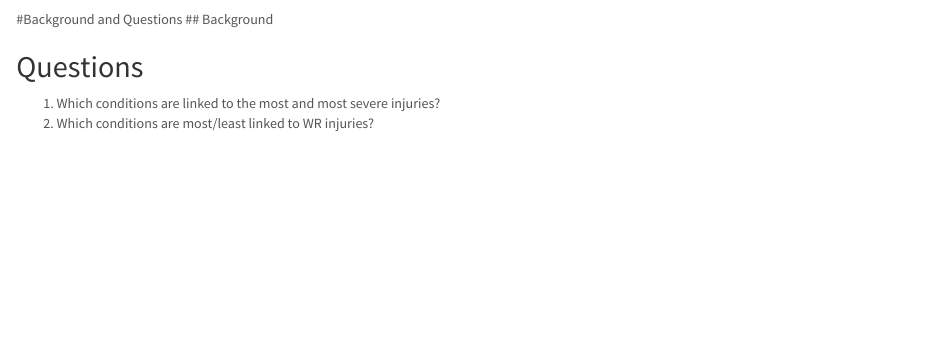
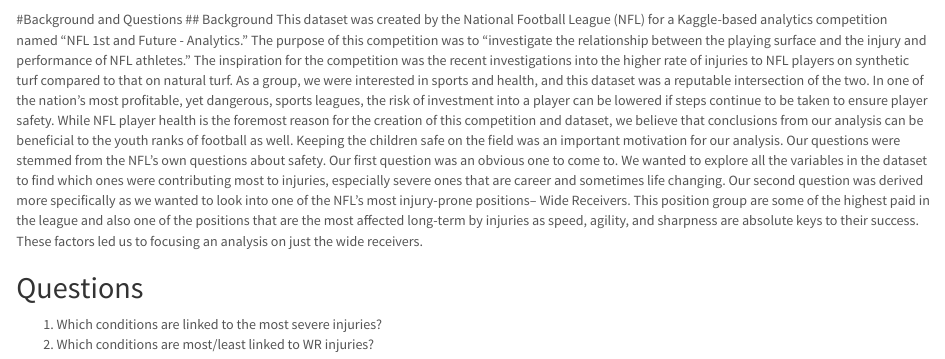
Before and after one commit to rtbaum/DS-2003-Group-18, an R Markdown document (TeamProjectGroup18.Rmd): the page in a window 1100 px wide, from 6370 px down. Rendered offline with R 4.5, knitr and Pandoc, with nearby package versions; some code elsewhere in the file could not run offline.

Commit message:
Update TeamProjectGroup18.Rmd

```diff
--- a/TeamProjectGroup18.Rmd
+++ b/TeamProjectGroup18.Rmd
@@ -107,9 +107,10 @@
 
 #Background and Questions
 ## Background
+This dataset was created by the National Football League (NFL) for a Kaggle-based analytics competition named "NFL 1st and Future - Analytics." The purpose of this competition was to "investigate the relationship between the playing surface and the injury and performance of NFL athletes." The inspiration for the competition was the recent investigations into the higher rate of injuries to NFL players on synthetic turf compared to that on natural turf. As a group, we were interested in sports and health, and this dataset was a reputable intersection of the two. In one of the nation's most profitable, yet dangerous, sports leagues, the risk of investment into a player can be lowered if steps continue to be taken to ensure player safety. While NFL player health is the foremost reason for the creation of this competition and dataset, we believe that conclusions from our analysis can be beneficial to the youth ranks of football as well. Keeping the children safe on the field was an important motivation for our analysis.  Our questions were stemmed from the NFL's own questions about safety. Our first question was an obvious one to come to. We wanted to explore all the variables in the dataset to find which ones were contributing most to injuries, especially severe ones that are career and sometimes life changing. Our second question was derived more specifically as we wanted to look into one of the NFL's most injury-prone positions-- Wide Receivers. This position group are some of the highest paid in the league and also one of the positions that are the most affected long-term by injuries as speed, agility, and sharpness are absolute keys to their success. These factors led us to focusing an analysis on just the wide receivers.
 
 ## Questions
-1. Which conditions are linked to the most and most severe injuries?
+1. Which conditions are linked to the most severe injuries?
 2. Which conditions are most/least linked to WR injuries?
 
 # Descriptive Statistics and Exploratory Data Analysis
```
